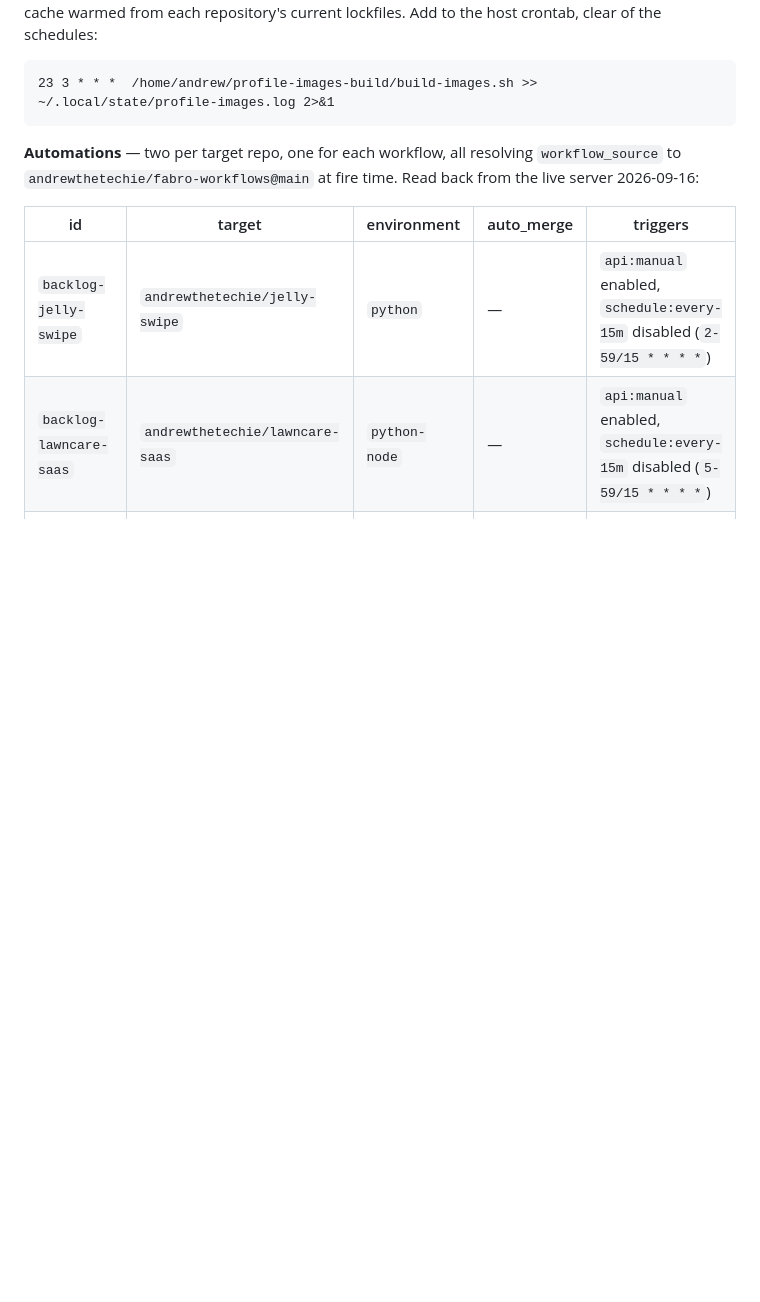
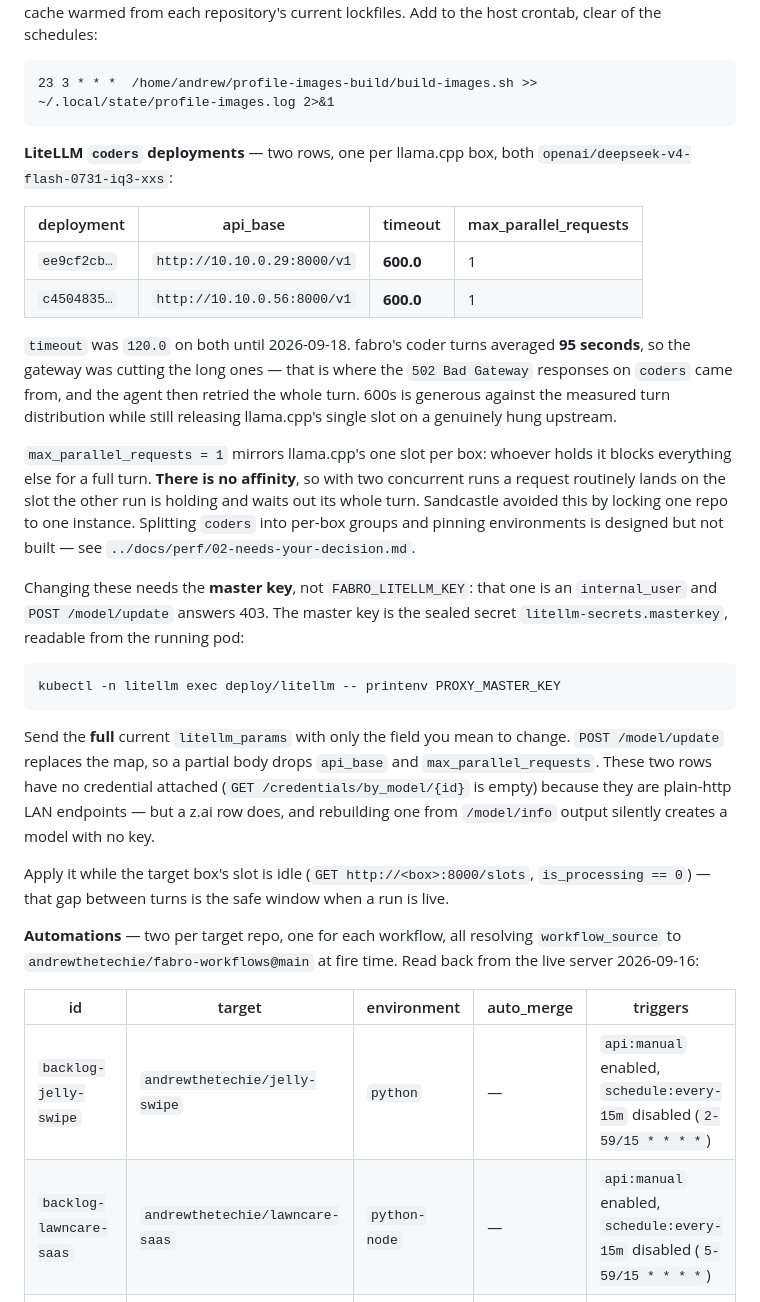
Before and after one commit to andrewthetechie/fabro-workflows, a Markdown page: ops/README.md, the part around the change. Drawn GitHub-style; blank space fills up the shorter version.

Commit message:
Record the coders deployment timeout change, and how to make it
timeout was 120.0 on both llama.cpp deployments while fabro's coder turns
averaged 95 seconds, so the gateway was cutting the long ones -- that is where
the 502 Bad Gateway responses on `coders` came from. Raised to 600.0 on both,
applied in a gap between the live coder's turns so a 132-minute stage was not
disturbed.

Also records the two traps, both hit while doing it. FABRO_LITELLM_KEY is an
internal_user and POST /model/update answers 403; the master key is the sealed
secret, readable from the pod's environment. And /model/update REPLACES
litellm_params, so a partial body drops api_base and max_parallel_requests --
send the full current map with one field changed.

max_parallel_requests=1 mirrors llama.cpp's single slot, and there is no
affinity, so concurrent runs queue behind each other's whole turns. That half of
the problem is a design question, not a config change.

Co-Authored-By: Claude Opus 5 <noreply@anthropic.com>

````diff
--- a/ops/README.md
+++ b/ops/README.md
@@ -123,6 +123,46 @@ to the host crontab, clear of the schedules:
 ```
 23 3 * * *  /home/andrew/profile-images-build/build-images.sh >> ~/.local/state/profile-images.log 2>&1
 ```
+
+**LiteLLM `coders` deployments** — two rows, one per llama.cpp box, both
+`openai/deepseek-v4-flash-0731-iq3-xxs`:
+
+| deployment | api_base | timeout | max_parallel_requests |
+|---|---|---|---|
+| `ee9cf2cb…` | `http://10.10.0.29:8000/v1` | **600.0** | 1 |
+| `c4504835…` | `http://10.10.0.56:8000/v1` | **600.0** | 1 |
+
+`timeout` was `120.0` on both until 2026-09-18. fabro's coder turns averaged
+**95 seconds**, so the gateway was cutting the long ones — that is where the
+`502 Bad Gateway` responses on `coders` came from, and the agent then retried the
+whole turn. 600s is generous against the measured turn distribution while still
+releasing llama.cpp's single slot on a genuinely hung upstream.
+
+`max_parallel_requests = 1` mirrors llama.cpp's one slot per box: whoever holds
+it blocks everything else for a full turn. **There is no affinity**, so with two
+concurrent runs a request routinely lands on the slot the other run is holding
+and waits out its whole turn. Sandcastle avoided this by locking one repo to one
+instance. Splitting `coders` into per-box groups and pinning environments is
+designed but not built — see `../docs/perf/02-needs-your-decision.md`.
+
+Changing these needs the **master key**, not `FABRO_LITELLM_KEY`: that one is an
+`internal_user` and `POST /model/update` answers 403. The master key is the
+sealed secret `litellm-secrets.masterkey`, readable from the running pod:
+
+```sh
+kubectl -n litellm exec deploy/litellm -- printenv PROXY_MASTER_KEY
+```
+
+Send the **full** current `litellm_params` with only the field you mean to
+change. `POST /model/update` replaces the map, so a partial body drops `api_base`
+and `max_parallel_requests`. These two rows have no credential attached
+(`GET /credentials/by_model/{id}` is empty) because they are plain-http LAN
+endpoints — but a z.ai row does, and rebuilding one from `/model/info` output
+silently creates a model with no key.
+
+Apply it while the target box's slot is idle (`GET http://<box>:8000/slots`,
+`is_processing == 0`) — that gap between turns is the safe window when a run is
+live.
 
 **Automations** — two per target repo, one for each workflow, all resolving
 `workflow_source` to `andrewthetechie/fabro-workflows@main` at fire time. Read back
````
